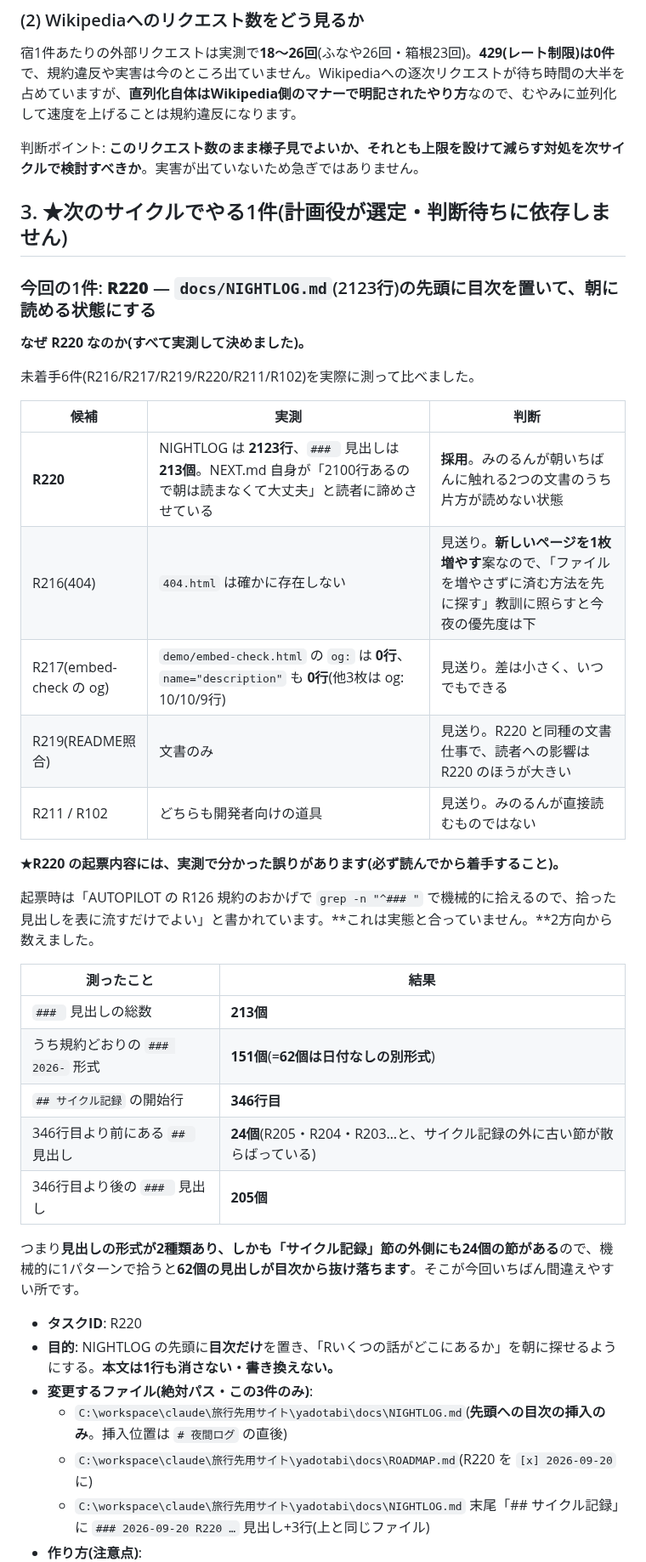
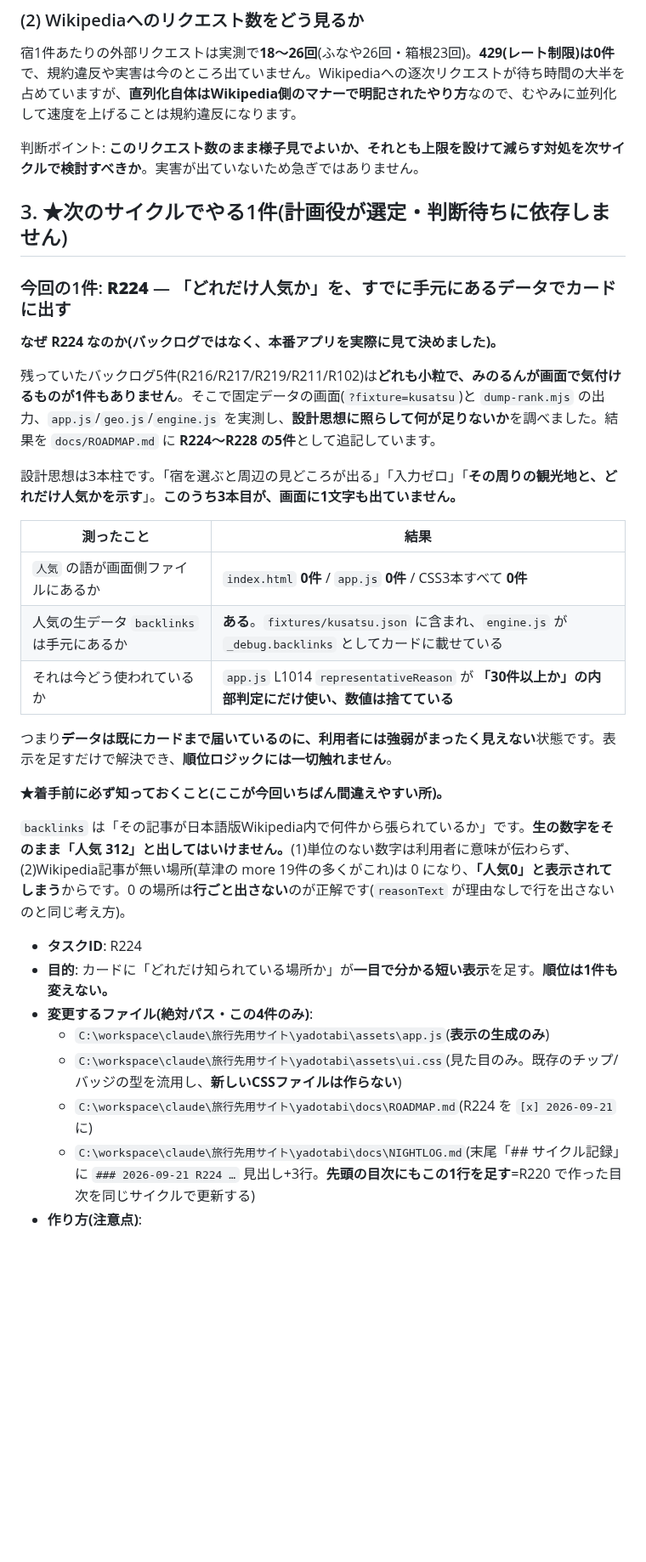
Before and after one commit to TeeR-tee/yadotabi, a Markdown page: docs/NEXT.md, the part around one of its changes. Shown at 85% size. Drawn GitHub-style; blank space fills up the shorter version.

```diff
--- a/docs/NEXT.md
+++ b/docs/NEXT.md
@@ -67,41 +66,33 @@
 判断ポイント: **このリクエスト数のまま様子見でよいか、それとも上限を設けて減らす対処を次サイクルで検討すべきか**。実害が出ていないため急ぎではありません。
 
 
-
 ## 3. ★次のサイクルでやる1件(計画役が選定・判断待ちに依存しません)
 
-### 今回の1件: **R220** — `docs/NIGHTLOG.md`(2123行)の先頭に目次を置いて、朝に読める状態にする
+### 今回の1件: **R224** — 「どれだけ人気か」を、すでに手元にあるデータでカードに出す
 
-**なぜ R220 なのか(すべて実測して決めました)。**
+**なぜ R224 なのか(バックログではなく、本番アプリを実際に見て決めました)。**
 
-未着手6件(R216/R217/R219/R220/R211/R102)を実際に測って比べました。
+残っていたバックログ5件(R216/R217/R219/R211/R102)は**どれも小粒で、みのるんが画面で気付けるものが1件もありません**。そこで固定データの画面(`?fixture=kusatsu`)と `dump-rank.mjs` の出力、`app.js`/`geo.js`/`engine.js` を実測し、**設計思想に照らして何が足りないか**を調べました。結果を `docs/ROADMAP.md` に **R224〜R228 の5件**として追記しています。
 
-| 候補 | 実測 | 判断 |
-|---|---|---|
-| **R220** | NIGHTLOG は **2123行**、`### ` 見出しは **213個**。NEXT.md 自身が「2100行あるので朝は読まなくて大丈夫」と読者に諦めさせている | **採用**。みのるんが朝いちばんに触れる2つの文書のうち片方が読めない状態 |
-| R216(404) | `404.html` は確かに存在しない | 見送り。**新しいページを1枚増やす**案なので、「ファイルを増やさずに済む方法を先に探す」教訓に照らすと今夜の優先度は下 |
-| R217(embed-check の og) | `demo/embed-check.html` の `og:` は **0行**、`name="description"` も **0行**(他3枚は og: 10/10/9行) | 見送り。差は小さく、いつでもできる |
-| R219(README照合) | 文書のみ | 見送り。R220 と同種の文書仕事で、読者への影響は R220 のほうが大きい |
-| R211 / R102 | どちらも開発者向けの道具 | 見送り。みのるんが直接読むものではない |
-
-**★R220 の起票内容には、実測で分かった誤りがあります(必ず読んでから着手すること)。**
-
-起票時は「AUTOPILOT の R126 規約のおかげで `grep -n "^### "` で機械的に拾えるので、拾った見出しを表に流すだけでよい」と書かれています。**これは実態と合っていません。**2方向から数えました。
+設計思想は3本柱です。「宿を選ぶと周辺の見どころが出る」「入力ゼロ」「**その周りの観光地と、どれだけ人気かを示す**」。**このうち3本目が、画面に1文字も出ていません。**
 
 | 測ったこと | 結果 |
 |---|---|
-| `### ` 見出しの総数 | **213個** |
-| うち規約どおりの `### 2026-` 形式 | **151個**(=**62個は日付なしの別形式**) |
-| `## サイクル記録` の開始行 | **346行目** |
-| 346行目より前にある `## ` 見出し | **24個**(R205・R204・R203…と、サイクル記録の外に古い節が散らばっている) |
-| 346行目より後の `### ` 見出し | **205個** |
+| `人気` の語が画面側ファイルにあるか | `index.html` **0件** / `app.js` **0件** / CSS3本すべて **0件** |
+| 人気の生データ `backlinks` は手元にあるか | **ある**。`fixtures/kusatsu.json` に含まれ、`engine.js` が `_debug.backlinks` としてカードに載せている |
+| それは今どう使われているか | `app.js` L1014 `representativeReason` が **「30件以上か」の内部判定にだけ使い、数値は捨てている** |
 
-つまり**見出しの形式が2種類あり、しかも「サイクル記録」節の外側にも24個の節がある**ので、機械的に1パターンで拾うと**62個の見出しが目次から抜け落ちます**。そこが今回いちばん間違えやすい所です。
+つまり**データは既にカードまで届いているのに、利用者には強弱がまったく見えない**状態です。表示を足すだけで解決でき、**順位ロジックには一切触れません**。
 
-- **タスクID**: R220
-- **目的**: NIGHTLOG の先頭に**目次だけ**を置き、「Rいくつの話がどこにあるか」を朝に探せるようにする。**本文は1行も消さない・書き換えない。**
-- **変更するファイル(絶対パス・この3件のみ)**:
-  - `C:\workspace\claude\旅行先用サイト\yadotabi\docs\NIGHTLOG.md`(**先頭への目次の挿入のみ**。挿入位置は `# 夜間ログ` の直後)
-  - `C:\workspace\claude\旅行先用サイト\yadotabi\docs\ROADMAP.md`(R220 を `[x] 2026-09-20` に)
-  - `C:\workspace\claude\旅行先用サイト\yadotabi\docs\NIGHTLOG.md` 末尾「## サイクル記録」に `### 2026-09-20 R220 …` 見出し+3行(上と同じファイル)
+**★着手前に必ず知っておくこと(ここが今回いちばん間違えやすい所)。**
+
+`backlinks` は「その記事が日本語版Wikipedia内で何件から張られているか」です。**生の数字をそのまま「人気 312」と出してはいけません。**(1)単位のない数字は利用者に意味が伝わらず、(2)Wikipedia記事が無い場所(草津の more 19件の多くがこれ)は 0 になり、**「人気0」と表示されてしまう**からです。0 の場所は**行ごと出さない**のが正解です(`reasonText` が理由なしで行を出さないのと同じ考え方)。
+
+- **タスクID**: R224
+- **目的**: カードに「どれだけ知られている場所か」が**一目で分かる短い表示**を足す。**順位は1件も変えない。**
+- **変更するファイル(絶対パス・この4件のみ)**:
+  - `C:\workspace\claude\旅行先用サイト\yadotabi\assets\app.js`(**表示の生成のみ**)
+  - `C:\workspace\claude\旅行先用サイト\yadotabi\assets\ui.css`(見た目のみ。既存のチップ/バッジの型を流用し、**新しいCSSファイルは作らない**)
+  - `C:\workspace\claude\旅行先用サイト\yadotabi\docs\ROADMAP.md`(R224 を `[x] 2026-09-21` に)
+  - `C:\workspace\claude\旅行先用サイト\yadotabi\docs\NIGHTLOG.md`(末尾「## サイクル記録」に `### 2026-09-21 R224 …` 見出し+3行。**先頭の目次にもこの1行を足す**=R220 で作った目次を同じサイクルで更新する)
 - **作り方(注意点)**:
```
Also changed, not shown: other parts of docs/NEXT.md (+35 -32 lines).
